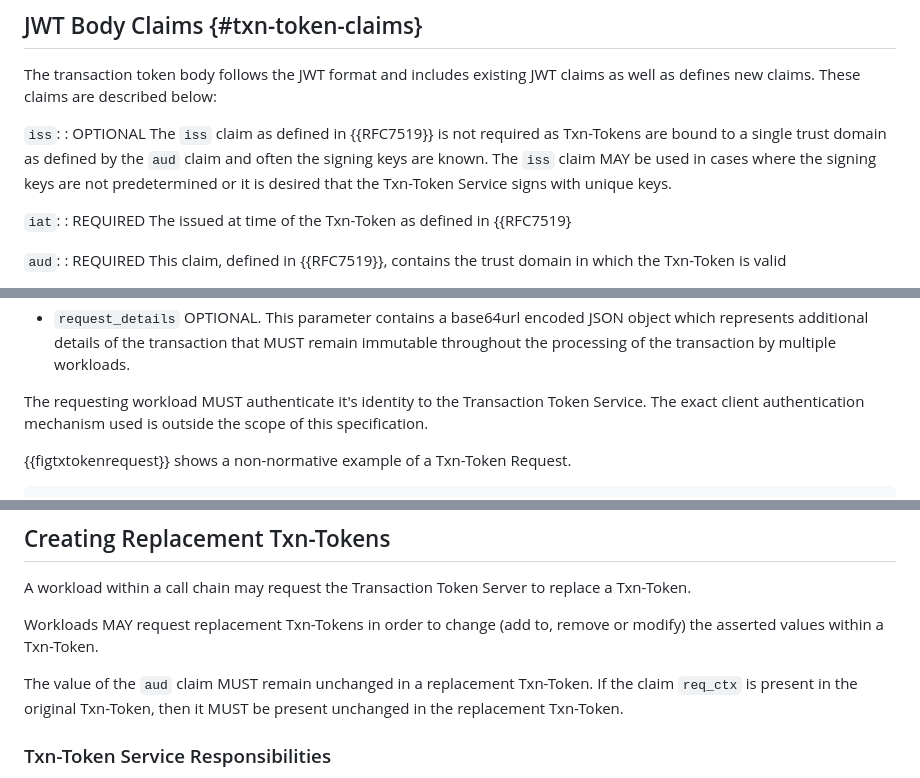
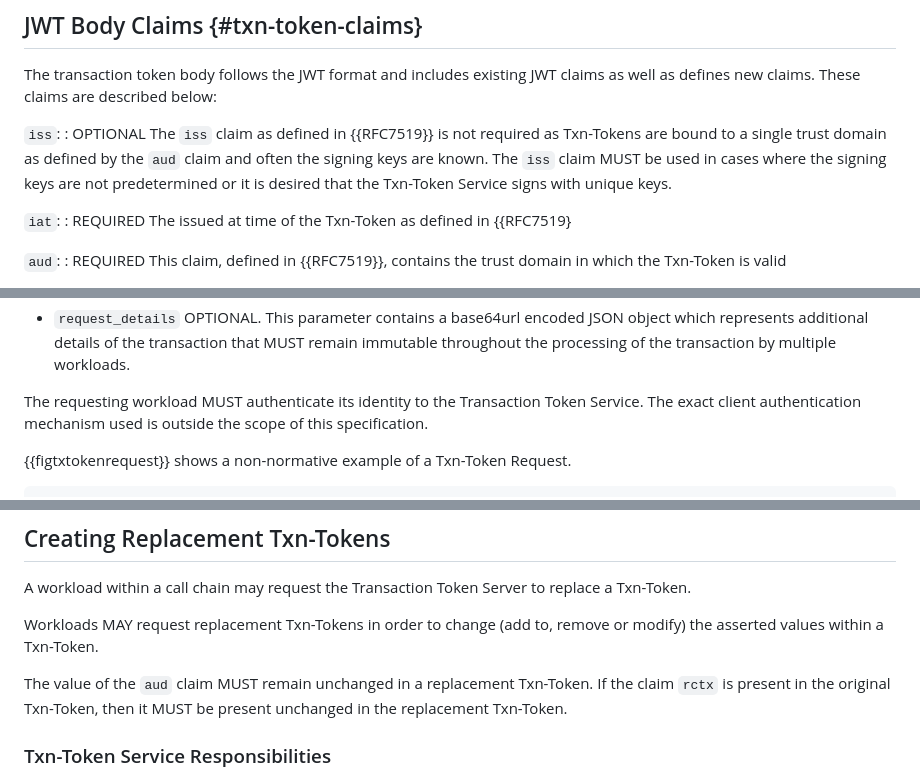
Before and after one commit to oauth-wg/oauth-transaction-tokens, a Markdown page: draft-ietf-oauth-transaction-tokens.md, 3 parts joined by grey strips. GitHub-like rendering.

```diff
--- a/draft-ietf-oauth-transaction-tokens.md
+++ b/draft-ietf-oauth-transaction-tokens.md
@@ -318,7 +318,7 @@ The transaction token body follows the JWT format and includes existing
 JWT claims as well as defines new claims. These claims are described below:
 
 `iss`:
-: OPTIONAL The `iss` claim as defined in {{RFC7519}} is not required as Txn-Tokens are bound to a single trust domain as defined by the `aud` claim and often the signing keys are known. The `iss` claim MAY be used in cases where the signing keys are not predetermined or it is desired that the Txn-Token Service signs with unique keys.
+: OPTIONAL The `iss` claim as defined in {{RFC7519}} is not required as Txn-Tokens are bound to a single trust domain as defined by the `aud` claim and often the signing keys are known. The `iss` claim MUST be used in cases where the signing keys are not predetermined or it is desired that the Txn-Token Service signs with unique keys.
 
 `iat`:
 : REQUIRED The issued at time of the Txn-Token as defined in {{RFC7519}
@@ -407,7 +403,7 @@ The following additional parameters MAY be present in a Txn-Token Request:
 * `request_context` OPTIONAL. This parameter contains a base64url encoded JSON object which represents the context of this transaction. The parameter SHOULD be present and how the Transaction Token Service uses this parameter is out of scope for this specification.
 * `request_details` OPTIONAL. This parameter contains a base64url encoded JSON object which represents additional details of the transaction that MUST remain immutable throughout the processing of the transaction by multiple workloads.
 
-The requesting workload MUST authenticate it's identity to the Transaction Token Service. The exact client authentication mechanism used is outside the scope of this specification.
+The requesting workload MUST authenticate its identity to the Transaction Token Service. The exact client authentication mechanism used is outside the scope of this specification.
 
 {{figtxtokenrequest}} shows a non-normative example of a Txn-Token Request.
 
@@ -476,7 +472,7 @@ A workload within a call chain may request the Transaction Token Server to repla
 
 Workloads MAY request replacement Txn-Tokens in order to change (add to, remove or modify) the asserted values within a Txn-Token.
 
-The value of the `aud` claim MUST remain unchanged in a replacement Txn-Token. If the claim `req_ctx` is present in the original Txn-Token, then it MUST be present unchanged in the replacement Txn-Token.
+The value of the `aud` claim MUST remain unchanged in a replacement Txn-Token. If the claim `rctx` is present in the original Txn-Token, then it MUST be present unchanged in the replacement Txn-Token.
 
 ### Txn-Token Service Responsibilities
 A Txn-Token Service replacing a Txn-Token must consider that modifying previously asserted values from existing Txn-Tokens can completely negate the benefits of Txn-Tokens. When issuing replacement Txn-Tokens, a Transaction Token Server therefore:
```
Also changed, not shown: other parts of draft-ietf-oauth-transaction-tokens.md (+11 -15 lines).
